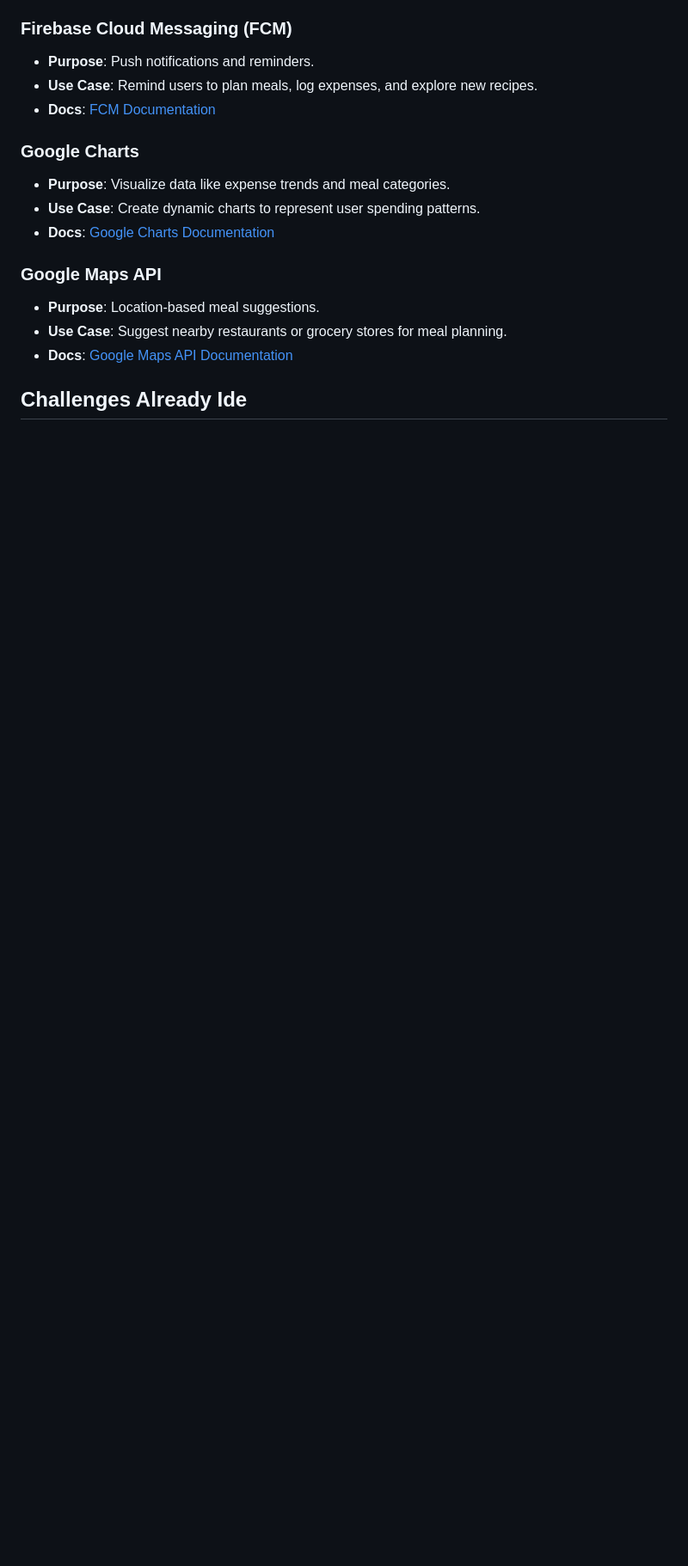
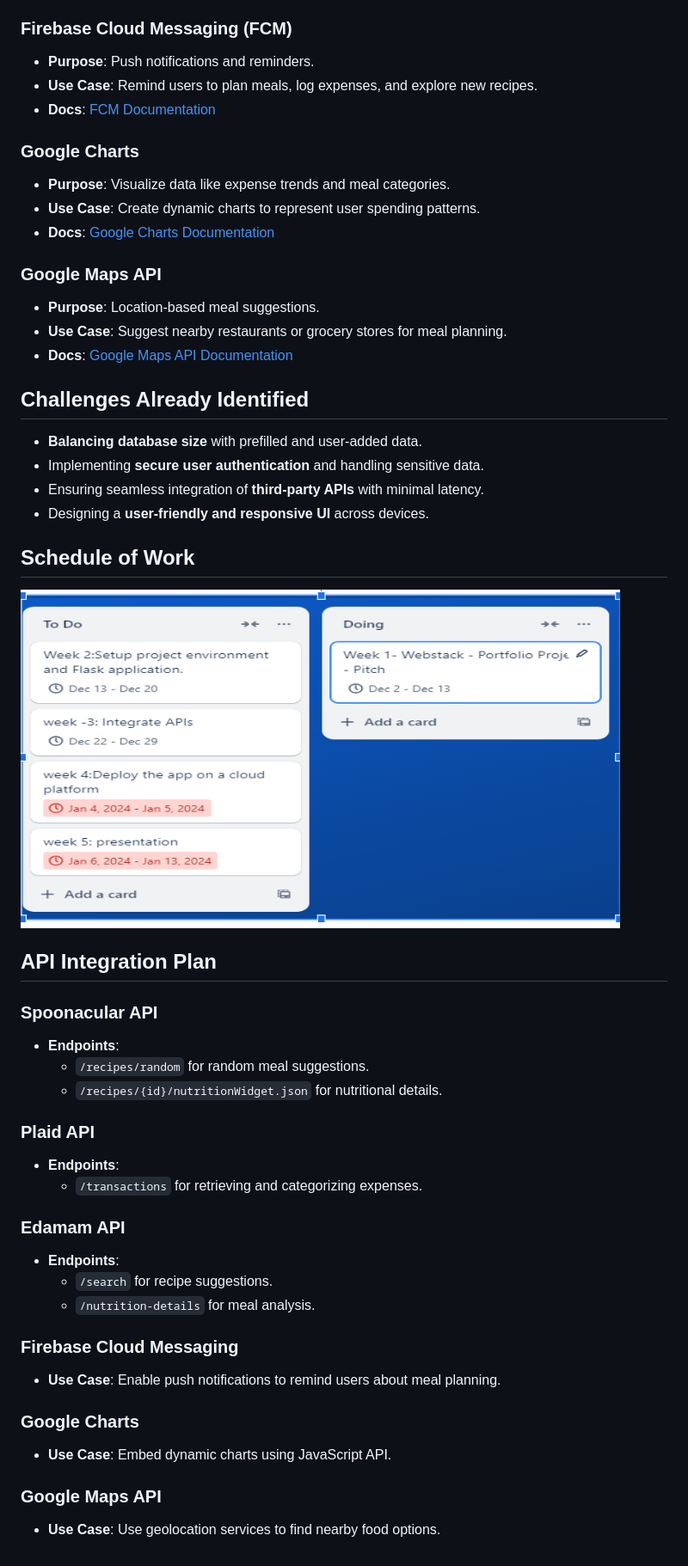
Before and after one commit to Bolodenis/Webstack--Portfolio-Project, a Markdown page: README.md, the part around the change printed below. Shown: that part at 86% size. GitHub-like rendering; pictures changed too: Capture.PNG (added); blank space fills up the shorter version.

Commit message:
project description

```diff
--- a/README.md
+++ b/README.md
@@ -66,4 +66,37 @@
 - **Use Case**: Suggest nearby restaurants or grocery stores for meal planning.
 - **Docs**: [Google Maps API Documentation](https://developers.google.com/maps)
 
-## Challenges Already Ide
+## Challenges Already Identified
+- **Balancing database size** with prefilled and user-added data.
+- Implementing **secure user authentication** and handling sensitive data.
+- Ensuring seamless integration of **third-party APIs** with minimal latency.
+- Designing a **user-friendly and responsive UI** across devices.
+
+## Schedule of Work
+
+![Project Plan](./Capture.PNG)
+
+## API Integration Plan
+
+### Spoonacular API
+- **Endpoints**:
+  - `/recipes/random` for random meal suggestions.
+  - `/recipes/{id}/nutritionWidget.json` for nutritional details.
+
+### Plaid API
+- **Endpoints**:
+  - `/transactions` for retrieving and categorizing expenses.
+
+### Edamam API
+- **Endpoints**:
+  - `/search` for recipe suggestions.
+  - `/nutrition-details` for meal analysis.
+
+### Firebase Cloud Messaging
+- **Use Case**: Enable push notifications to remind users about meal planning.
+
+### Google Charts
+- **Use Case**: Embed dynamic charts using JavaScript API.
+
+### Google Maps API
+- **Use Case**: Use geolocation services to find nearby food options.
```
Also changed, not shown: other parts of README.md (+2 -2 lines), 1 other file.
